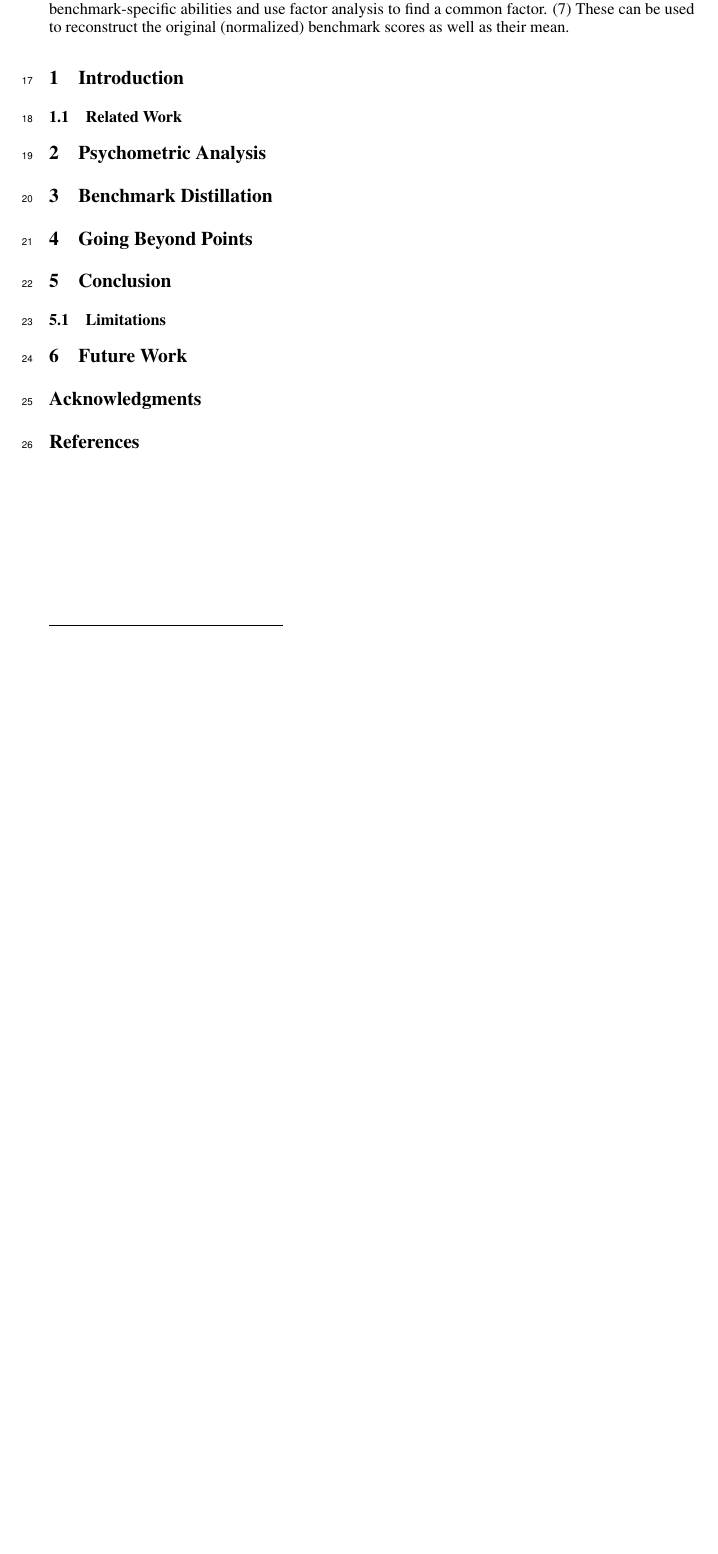
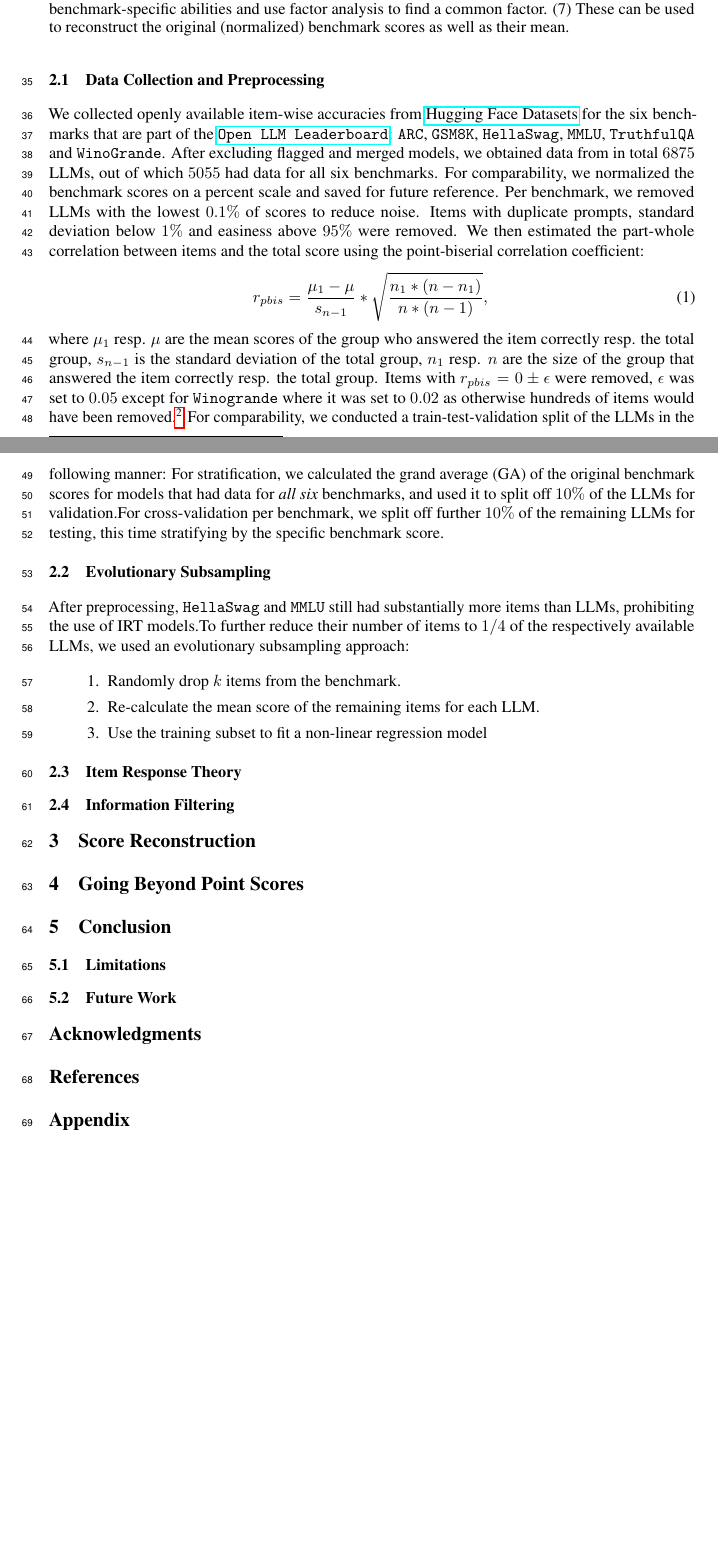
Before and after one commit to adkipnis/metabench, a LaTeX paper (paper/main.tex): part of page 2 of 2 before the commit and two parts of pages 2 and 3 of 3 after it, the two joined at a grey line, cut so that both start at the same text, the shorter picture padded with empty space. Compiled offline with pdfLaTeX.

Commit message:
started methods section

```diff
--- a/paper/main.tex
+++ b/paper/main.tex
@@ -11,6 +11,7 @@
 \usepackage{xcolor}         % colors
 \usepackage{lipsum}
 \usepackage{graphicx}       % include pdfs as figures
+\usepackage[ruled]{algorithm2e}
 
 \title{\texttt{metabench}\\A Sparse Benchmark to Measure General Ability\\in Large Language Models}
 \author{%
@@ -33,4 +34,3 @@
    We show that these estimators (1) can be used to reconstruct the original \textit{individual} benchmark scores, and (2) have one underlying common factor which can be used to reconstruct the original \textit{total} score with $\sim 2$\% error.
 \end{abstract}
 
-\section{Introduction}
@@ -42,15 +49,72 @@
    \caption{\textit{Processing pipeline}. (1) Collect item-wise accuracies from all available LLMs for each benchmark on \texttt{Open LLM Leaderboard}. (2) Remove items solved by more than $95\%$ of LLMs and items with part-whole correlation $r \approx 0$. (3) Fit variants of IRT models to the remaining items and choose the best fit by cross-validation. (4) Infer item information from the item parameters and filter out uninformative items to (5) construct \texttt{metabench}. (6) Use the item parameters to estimate the benchmark-specific abilities and use factor analysis to find a common factor. (7) These can be used to reconstruct the original (normalized) benchmark scores as well as their mean.}
    \label{fig:overview}
 \end{figure}
+\subsection{Data Collection and Preprocessing}
+% openllm leaderboard
+We collected openly available item-wise accuracies from \href{https://huggingface.co/datasets}{Hugging Face Datasets} for the six benchmarks that are part of the \href{https://huggingface.co/open-llm-leaderboard}{\texttt{Open LLM Leaderboard}}: \texttt{ARC}, \texttt{GSM8K}, \texttt{HellaSwag}, \texttt{MMLU}, \texttt{TruthfulQA} and \texttt{WinoGrande}. % TODO: add citation
+After excluding flagged and merged models, we obtained data from in total $6875$ LLMs, out of which $5055$ had data for all six benchmarks. For comparability, we normalized the benchmark scores on a percent scale and saved for future reference. Per benchmark, we removed LLMs with the lowest $0.1\%$ of scores to reduce noise.
+Items with duplicate prompts, standard deviation below $1\%$ and easiness above $95\%$ were removed. We then estimated the part-whole correlation between  items and the total score using the point-biserial correlation coefficient:
+\begin{equation}
+   r_{pbis} = \frac{\mu_1 - \mu}{s_{n-1}} * \sqrt{\frac{n_1 * (n-n_1)}{n*(n-1)}},
+\end{equation}
+where $\mu_1$ resp. $\mu$ are the mean scores of the group who answered the item correctly resp. the total group, $s_{n-1}$ is the standard deviation of the total group, $n_1$ resp. $n$ are the size of the group that answered the item correctly resp. the total group. Items with $r_{pbis} = 0 \pm \epsilon$ were removed, $\epsilon$ was set to $0.05$ except for \texttt{Winogrande} where it was set to $0.02$ as otherwise hundreds of items would have been removed.\footnote{Note that it is customary to remove items with negative $r_{pbis}$. However, items with a negative $r_{pbis}$ \textit{do} contain information about the benchmark score. We therefore chose to keep them.}
+For comparability, we conducted a train-test-validation split of the LLMs in the following manner: For stratification, we calculated the grand average (GA) of the original benchmark scores for models that had data for \textit{all six} benchmarks, and used it to split off $10\%$ of the LLMs for validation.For cross-validation per benchmark, we split off further $10\%$ of the remaining LLMs for testing, this time stratifying by the specific benchmark score.
 
+\subsection{Evolutionary Subsampling}
+After preprocessing, \texttt{HellaSwag} and \texttt{MMLU} still had substantially more items than LLMs, prohibiting the use of IRT models.To further reduce their number of items to $1/4$ of the respectively available LLMs, we used an evolutionary subsampling approach:
+\begin{enumerate}
+   \item Randomly drop $k$ items from the benchmark.
+   \item Re-calculate the mean score of the remaining items for each LLM.
+   \item Use the training subset to fit a non-linear regression model
+\end{enumerate}
 
-\subsection{Related Work}
-\section{Psychometric Analysis}
-\section{Benchmark Distillation}
-\section{Going Beyond Points}
+% begin algorithm
+% \begin{algorithm}
+% \caption{Evolutionary subsampling}\label{alg:evo}
+% \KwIn{Response matrices from training resp. test set $\mathbf A \in \{0,1\}^{n \times d}$, original score vector for training resp. test set $\mathbf s_0$ resp. $\mathbf s_1$, maximum number of items $d^*$, step size $k$}
+% \KwResult{Subsampled response matrix $\mathbf A^* \in \{0,1\}^{n \times d^*}$}
+% \While{$ncol(\mathbf A) > d^*$}{
+%    \For{$i \in 1, \ldots, 50$}{
+%       $\mathbf A^* \leftarrow \texttt{randomlyDropColumns}(\mathbf A, k)$\;
+%       $\hat{\mathbf s} \gets \texttt{meanOfRows}(\mathbf A^*);$
+%
+%    }
+%    $\mathbf A \leftarrow \mathbf A^*$\;
+% }
+% \end{algorithm}
+% x times: randomly throw out items and see how well we can reconstruct the original scores on a test set
+% choose the best set of disposable items
+% repeat until d >= 1/4 of the original size
+% test on validation set
+\subsection{Item Response Theory}
+% basic idea
+% 2PL, 3PL, 3PLu, 4PL
+% fitting with full-information (EM with semiparametric density estimation)
+% estimate theta posterior per model
+% fit gam to recover full score
+% test on validation set
+\subsection{Information Filtering}
+% item characteristic curves
+% item information
+% information sweep and bayesian hyperparameter optimization
+
+% ------------------------------------------------------------------------------------
+%  Results
+\section{Score Reconstruction}
+% reconstruction of individual scores
+% reconstruction of total score
+% exploratory factor analysis
+
+% ------------------------------------------------------------------------------------
+%  Discussion / Conclusion
+\section{Going Beyond Point Scores}
 \section{Conclusion}
 \subsection{Limitations}
-\section{Future Work}
+\subsection{Future Work}
+
+% ------------------------------------------------------------------------------------
+%  Appendix
 \section*{Acknowledgments}
 \section*{References}
+\section*{Appendix}
 \end{document}
```
Also changed, not shown: paper/main.tex (13 more changed lines).
